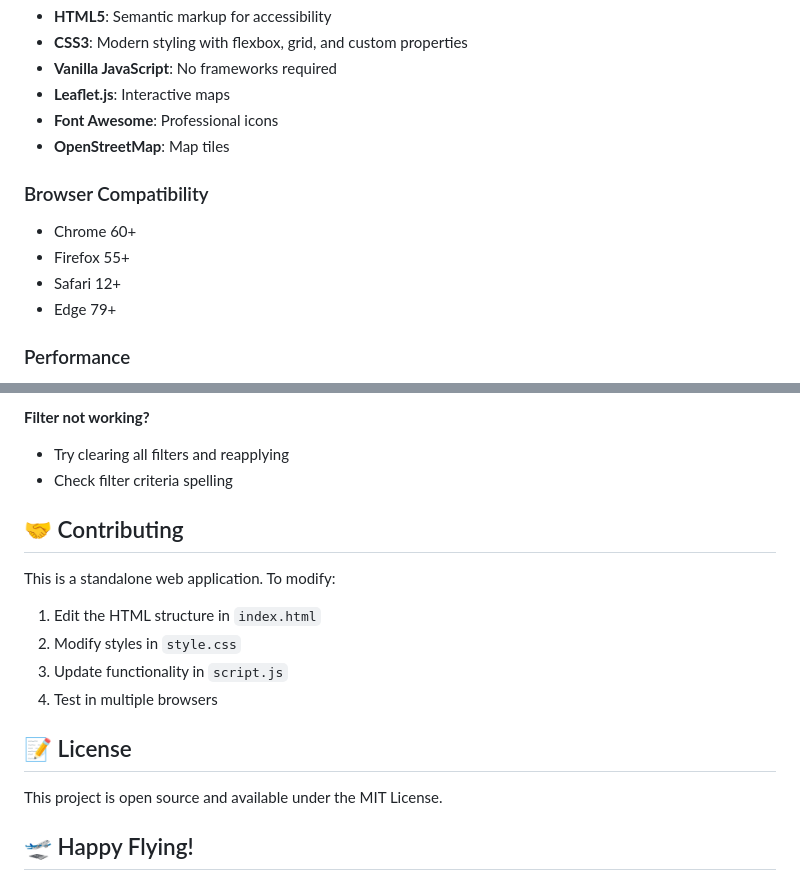
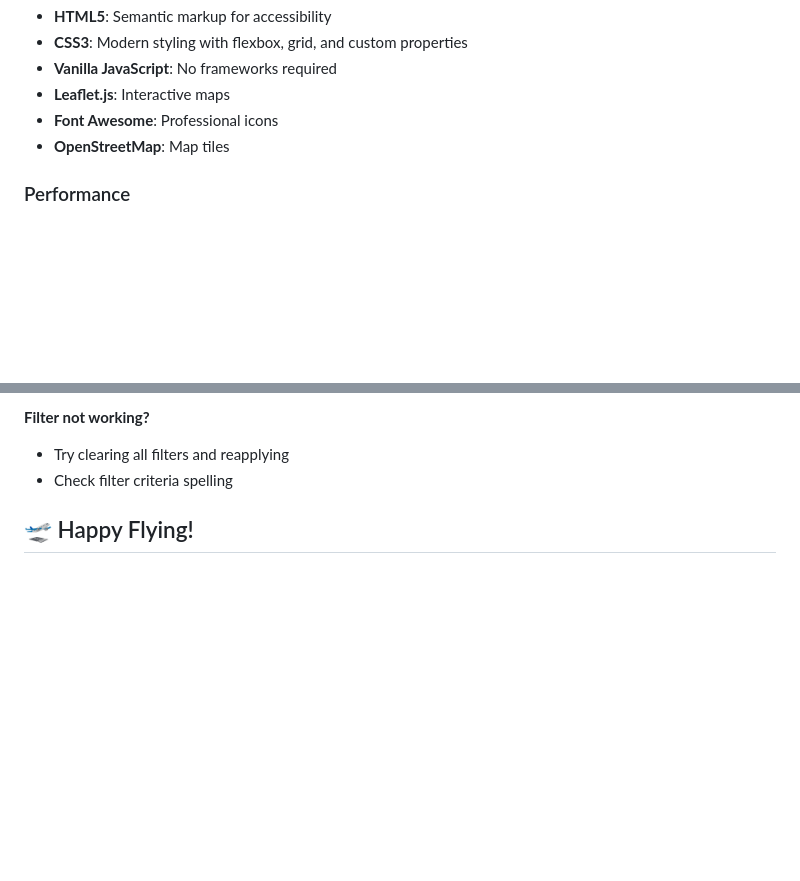
Before and after one commit to kadirbrkm/Flight-Deck, a Markdown page: README.md, 2 parts joined by grey strips. GitHub-like rendering; blank space fills up the shorter version.

```diff
--- a/README.md
+++ b/README.md
@@ -141,12 +141,6 @@ The application includes a built-in database of major airports:
 - **Font Awesome**: Professional icons
 - **OpenStreetMap**: Map tiles
 
-### Browser Compatibility
-- Chrome 60+
-- Firefox 55+
-- Safari 12+
-- Edge 79+
-
 ### Performance
 - **Fast Loading**: Minimal dependencies
 - **Efficient Rendering**: Optimized DOM manipulation
@@ -194,17 +188,6 @@ The application includes a built-in database of major airports:
 - Try clearing all filters and reapplying
 - Check filter criteria spelling
 
-## 🤝 Contributing
-
-This is a standalone web application. To modify:
-1. Edit the HTML structure in `index.html`
-2. Modify styles in `style.css`
-3. Update functionality in `script.js`
-4. Test in multiple browsers
-
-## 📝 License
-
-This project is open source and available under the MIT License.
 
 ## 🛫 Happy Flying!
 
```
